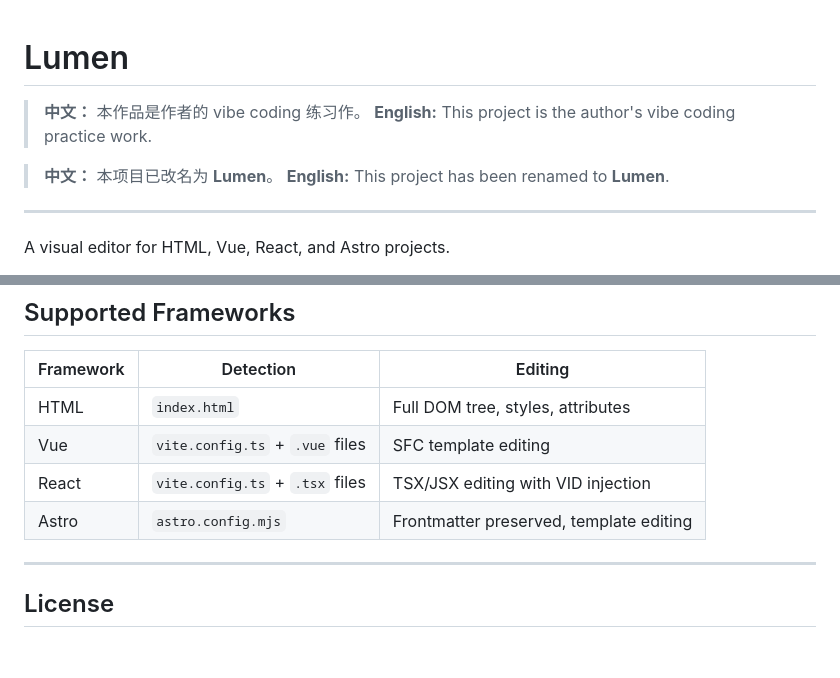
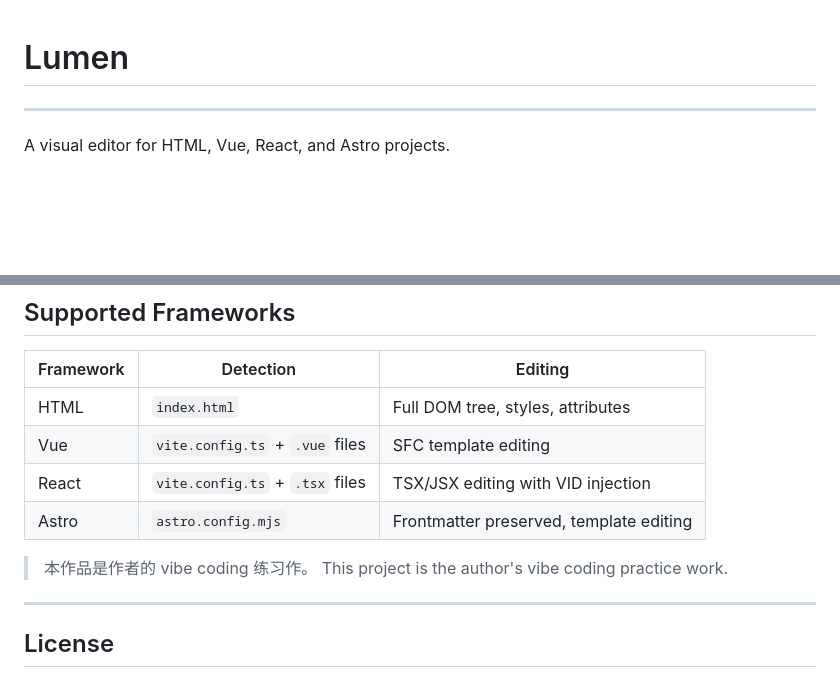
Before and after one commit to yuemokm/DevStudio, a Markdown page: README.md, 2 parts joined by grey strips. Drawn GitHub-style; blank space fills up the shorter version.

Commit message:
Clean up project description in README.md
Removed duplicate project description in both Chinese and English from the README.

```diff
--- a/README.md
+++ b/README.md
@@ -1,10 +1,4 @@
 # Lumen
-
-> **中文：** 本作品是作者的 vibe coding 练习作。
-> **English:** This project is the author's vibe coding practice work.
-
-> **中文：** 本项目已改名为 **Lumen**。
-> **English:** This project has been renamed to **Lumen**.
 
 ---
 
@@ -131,6 +125,8 @@ test-*-project/           # Sample projects for testing
 | Vue | `vite.config.ts` + `.vue` files | SFC template editing |
 | React | `vite.config.ts` + `.tsx` files | TSX/JSX editing with VID injection |
 | Astro | `astro.config.mjs` | Frontmatter preserved, template editing |
+>  本作品是作者的 vibe coding 练习作。
+>  This project is the author's vibe coding practice work.
 
 ---
 
```
